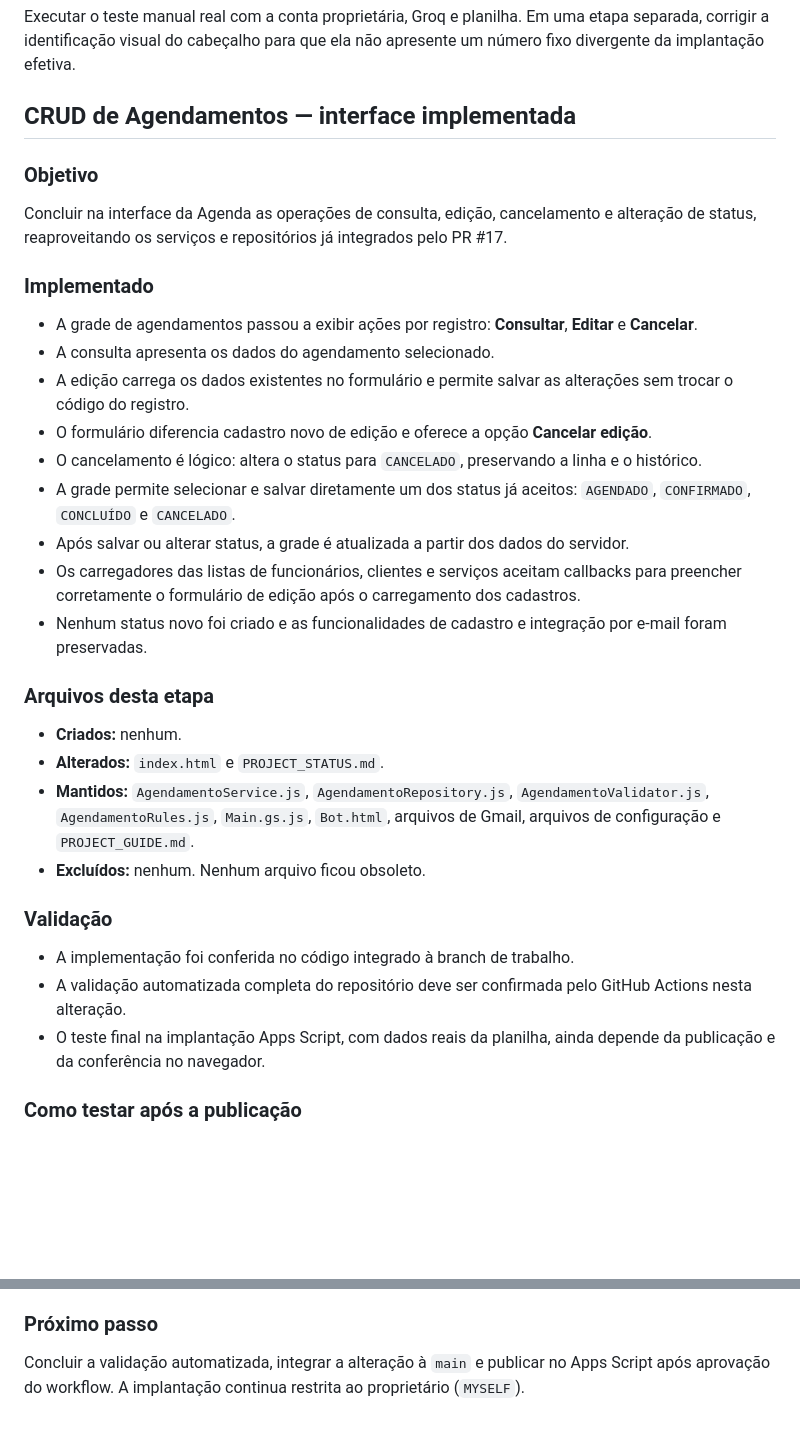
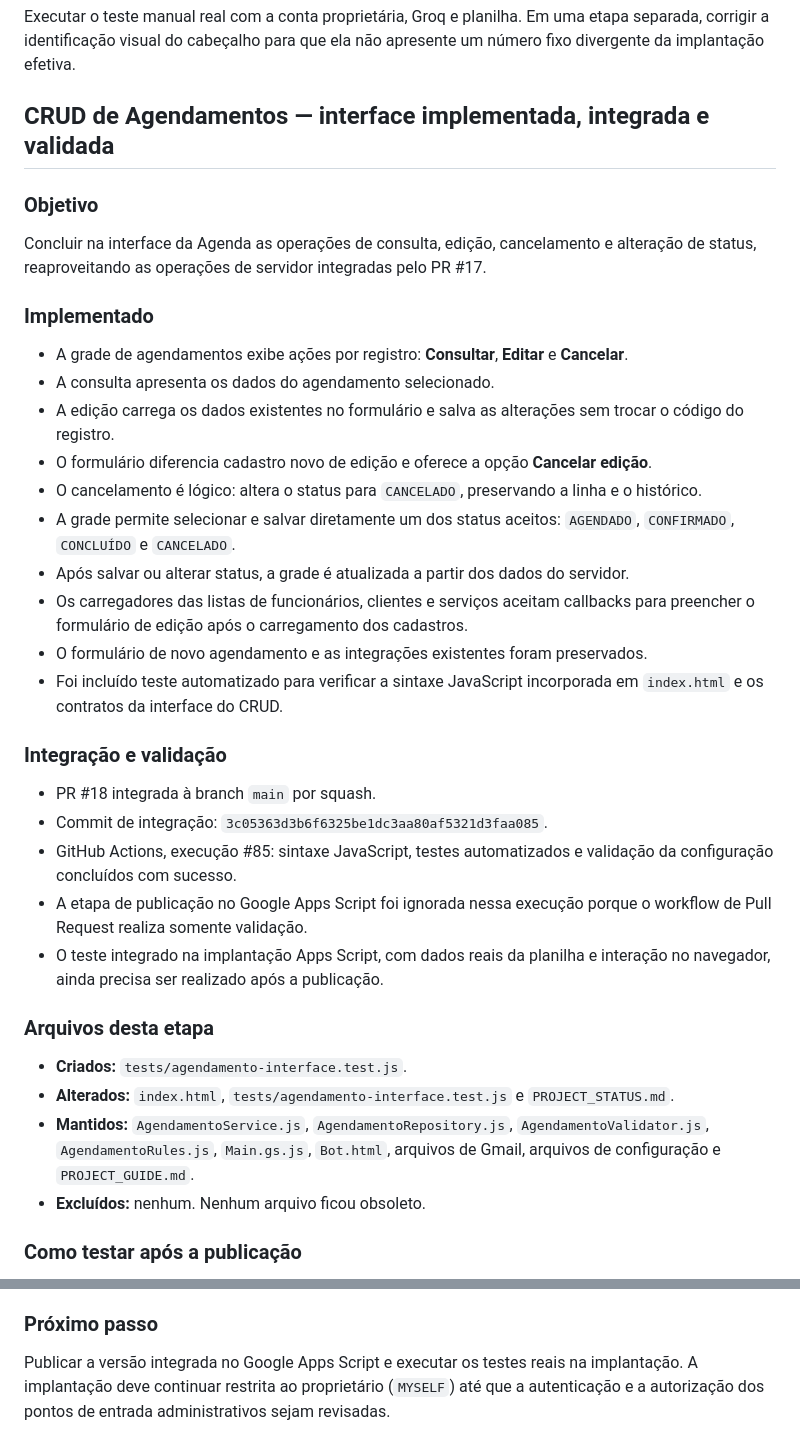
Before and after one commit to professorclaudioamado/agendadeservico, a Markdown page: PROJECT_STATUS.md, 2 parts joined by grey strips. Rendered like a GitHub page; blank space fills up the shorter version.

Commit message:
[skip ci] docs: registrar CRUD integrado e validado

```diff
--- a/PROJECT_STATUS.md
+++ b/PROJECT_STATUS.md
@@ -520,32 +520,35 @@ Os testes automatizados utilizam respostas simuladas da IA. Ainda é necessário
 Executar o teste manual real com a conta proprietária, Groq e planilha. Em uma etapa separada, corrigir a identificação visual do cabeçalho para que ela não apresente um número fixo divergente da implantação efetiva.
 
 
-## CRUD de Agendamentos — interface implementada
+## CRUD de Agendamentos — interface implementada, integrada e validada
 
 ### Objetivo
-Concluir na interface da Agenda as operações de consulta, edição, cancelamento e alteração de status, reaproveitando os serviços e repositórios já integrados pelo PR #17.
+Concluir na interface da Agenda as operações de consulta, edição, cancelamento e alteração de status, reaproveitando as operações de servidor integradas pelo PR #17.
 
 ### Implementado
-- A grade de agendamentos passou a exibir ações por registro: **Consultar**, **Editar** e **Cancelar**.
+- A grade de agendamentos exibe ações por registro: **Consultar**, **Editar** e **Cancelar**.
 - A consulta apresenta os dados do agendamento selecionado.
-- A edição carrega os dados existentes no formulário e permite salvar as alterações sem trocar o código do registro.
+- A edição carrega os dados existentes no formulário e salva as alterações sem trocar o código do registro.
 - O formulário diferencia cadastro novo de edição e oferece a opção **Cancelar edição**.
 - O cancelamento é lógico: altera o status para `CANCELADO`, preservando a linha e o histórico.
-- A grade permite selecionar e salvar diretamente um dos status já aceitos: `AGENDADO`, `CONFIRMADO`, `CONCLUÍDO` e `CANCELADO`.
+- A grade permite selecionar e salvar diretamente um dos status aceitos: `AGENDADO`, `CONFIRMADO`, `CONCLUÍDO` e `CANCELADO`.
 - Após salvar ou alterar status, a grade é atualizada a partir dos dados do servidor.
-- Os carregadores das listas de funcionários, clientes e serviços aceitam callbacks para preencher corretamente o formulário de edição após o carregamento dos cadastros.
-- Nenhum status novo foi criado e as funcionalidades de cadastro e integração por e-mail foram preservadas.
+- Os carregadores das listas de funcionários, clientes e serviços aceitam callbacks para preencher o formulário de edição após o carregamento dos cadastros.
+- O formulário de novo agendamento e as integrações existentes foram preservados.
+- Foi incluído teste automatizado para verificar a sintaxe JavaScript incorporada em `index.html` e os contratos da interface do CRUD.
+
+### Integração e validação
+- PR #18 integrada à branch `main` por squash.
+- Commit de integração: `3c05363d3b6f6325be1dc3aa80af5321d3faa085`.
+- GitHub Actions, execução #85: sintaxe JavaScript, testes automatizados e validação da configuração concluídos com sucesso.
+- A etapa de publicação no Google Apps Script foi ignorada nessa execução porque o workflow de Pull Request realiza somente validação.
+- O teste integrado na implantação Apps Script, com dados reais da planilha e interação no navegador, ainda precisa ser realizado após a publicação.
 
 ### Arquivos desta etapa
-- **Criados:** nenhum.
-- **Alterados:** `index.html` e `PROJECT_STATUS.md`.
+- **Criados:** `tests/agendamento-interface.test.js`.
+- **Alterados:** `index.html`, `tests/agendamento-interface.test.js` e `PROJECT_STATUS.md`.
 - **Mantidos:** `AgendamentoService.js`, `AgendamentoRepository.js`, `AgendamentoValidator.js`, `AgendamentoRules.js`, `Main.gs.js`, `Bot.html`, arquivos de Gmail, arquivos de configuração e `PROJECT_GUIDE.md`.
 - **Excluídos:** nenhum. Nenhum arquivo ficou obsoleto.
-
-### Validação
-- A implementação foi conferida no código integrado à branch de trabalho.
-- A validação automatizada completa do repositório deve ser confirmada pelo GitHub Actions nesta alteração.
-- O teste final na implantação Apps Script, com dados reais da planilha, ainda depende da publicação e da conferência no navegador.
 
 ### Como testar após a publicação
 1. Abrir a tela **Agenda** e conferir as ações exibidas em cada registro.
@@ -556,4 +559,4 @@ Concluir na interface da Agenda as operações de consulta, edição, cancelamen
 6. Criar um novo agendamento para confirmar que o formulário continua funcionando no modo de cadastro.
 
 ### Próximo passo
-Concluir a validação automatizada, integrar a alteração à `main` e publicar no Apps Script após aprovação do workflow. A implantação continua restrita ao proprietário (`MYSELF`).
+Publicar a versão integrada no Google Apps Script e executar os testes reais na implantação. A implantação deve continuar restrita ao proprietário (`MYSELF`) até que a autenticação e a autorização dos pontos de entrada administrativos sejam revisadas.
```
